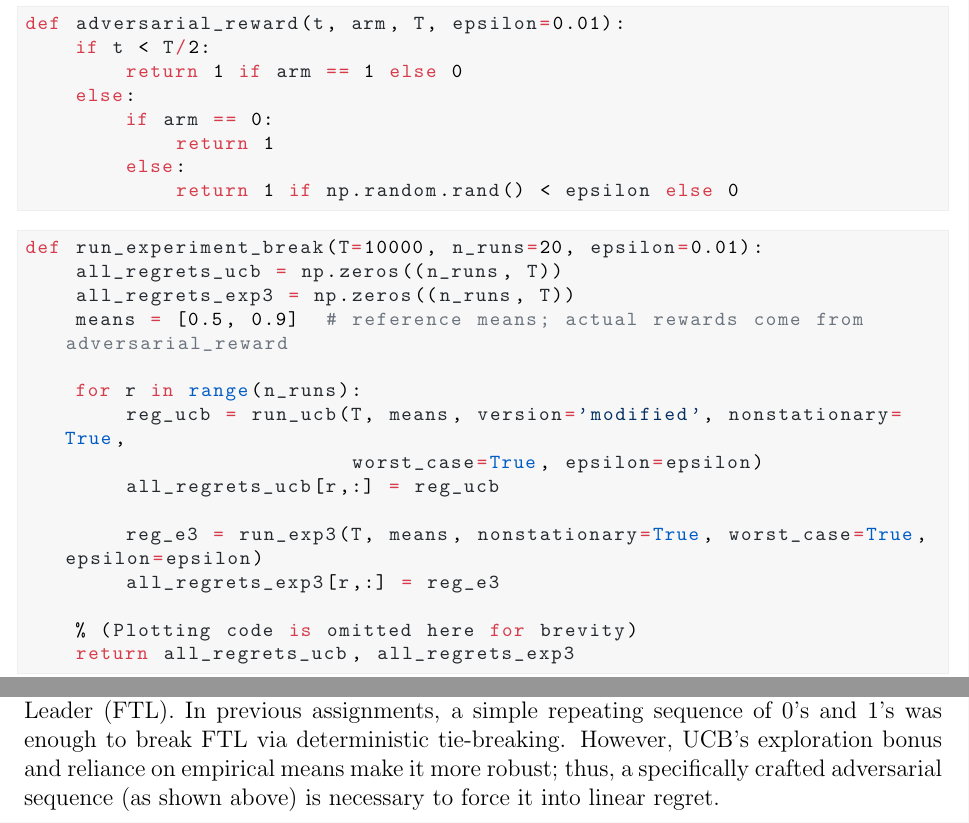
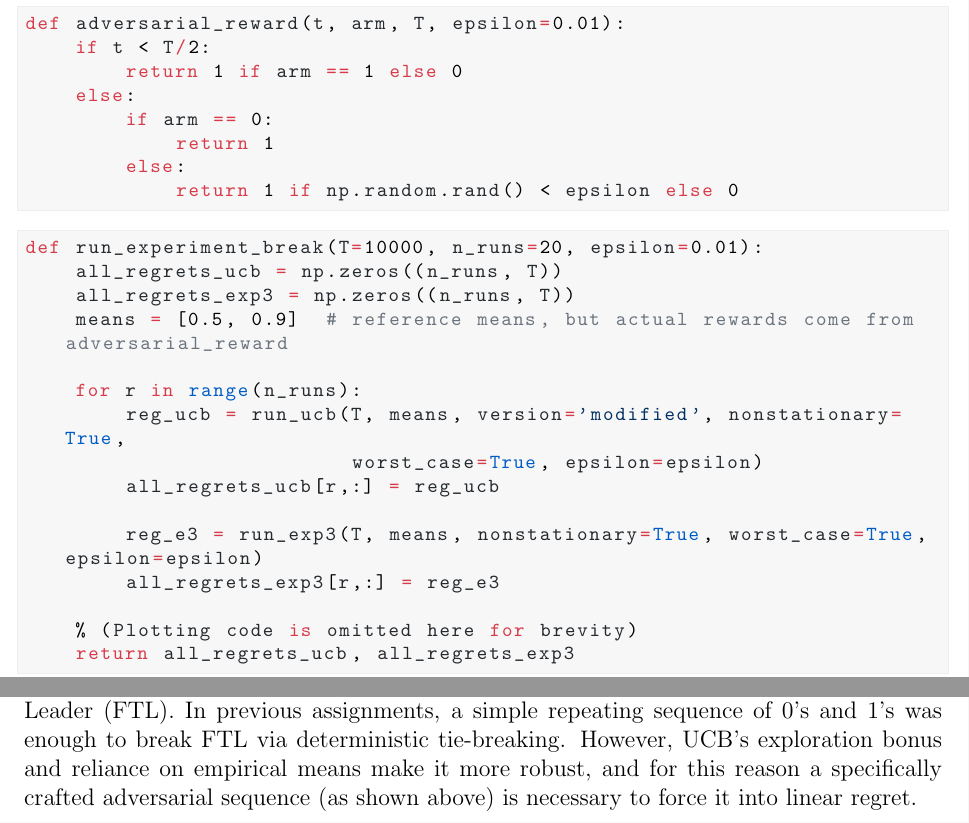
Before and after one commit to davide-marchi/Online-and-Reinforcement-Learning, a LaTeX problem sheet (Home Assignment 5/OReL HA5 Davide Marchi.tex, which reads Home Assignment 5/4.tex): two parts of pages 9 and 10 of 10, joined at a grey line, cut so that both start at the same text. Compiled offline with pdfLaTeX.

Commit message:
finished exercise 4

```diff
--- a/Home Assignment 5/4.tex
+++ b/Home Assignment 5/4.tex
@@ -107,7 +107,7 @@ def adversarial_reward(t, arm, T, epsilon=0.01):
 def run_experiment_break(T=10000, n_runs=20, epsilon=0.01):
     all_regrets_ucb = np.zeros((n_runs, T))
     all_regrets_exp3 = np.zeros((n_runs, T))
-    means = [0.5, 0.9]  # reference means; actual rewards come from adversarial_reward
+    means = [0.5, 0.9]  # reference means, but actual rewards come from adversarial_reward
 
     for r in range(n_runs):
         reg_ucb = run_ucb(T, means, version='modified', nonstationary=True,
@@ -136,4 +136,4 @@ In this adversarial setting:
     \item EXP3, however, adjusts its probabilities based on the observed losses and quickly shifts its preference to arm 0.
 \end{itemize}
 
-It is noteworthy that breaking UCB is considerably harder than breaking Follow-The-Leader (FTL). In previous assignments, a simple repeating sequence of 0's and 1's was enough to break FTL via deterministic tie-breaking. However, UCB's exploration bonus and reliance on empirical means make it more robust; thus, a specifically crafted adversarial sequence (as shown above) is necessary to force it into linear regret.
+It is noteworthy that breaking UCB is considerably harder than breaking Follow-The-Leader (FTL). In previous assignments, a simple repeating sequence of 0's and 1's was enough to break FTL via deterministic tie-breaking. However, UCB's exploration bonus and reliance on empirical means make it more robust, and for this reason a specifically crafted adversarial sequence (as shown above) is necessary to force it into linear regret.
```
Also changed, not shown: Home Assignment 5/OReL HA5 Davide Marchi.pdf, 3 other files.
